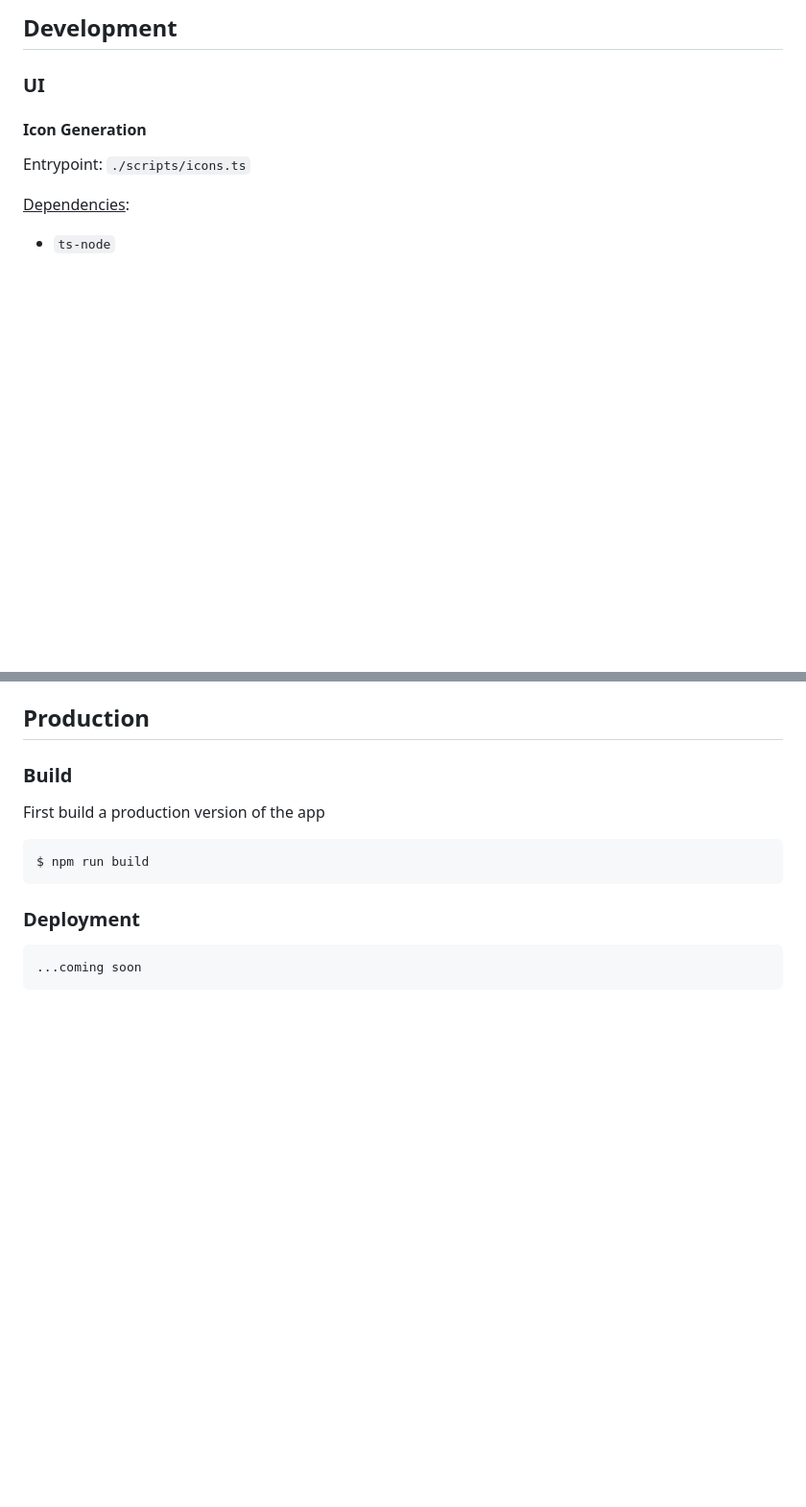
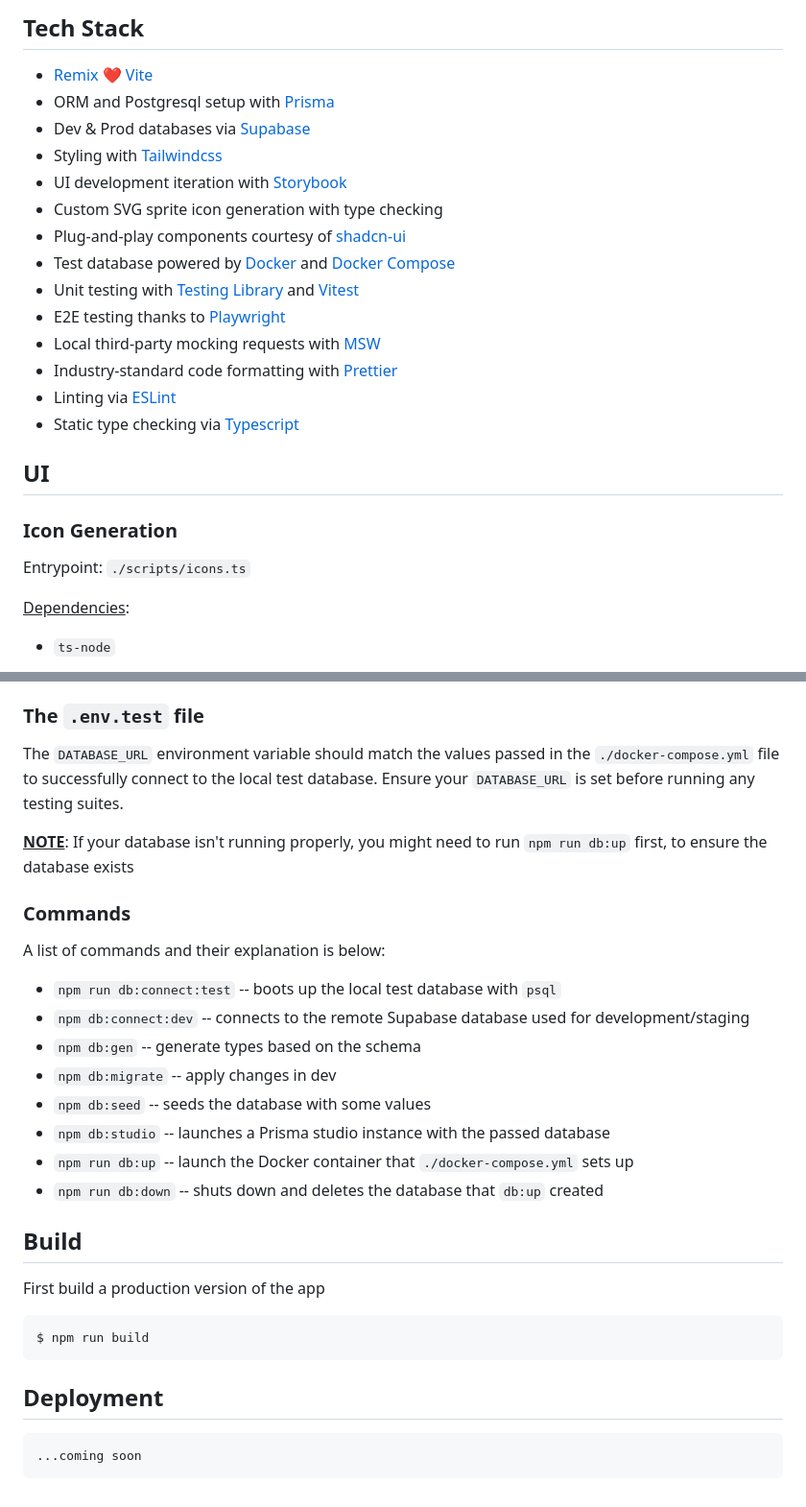
Before and after one commit to PeterEckIII/bourbon_nook, a Markdown page: README.md, 2 parts joined by grey strips. Shown at 96% size. GitHub-like rendering; blank space fills up the shorter version.

````diff
--- a/README.md
+++ b/README.md
@@ -2,8 +3,24 @@
 
-## Development
-### UI
+## Tech Stack
+- [Remix ❤️ Vite](https://remix.run/docs/en/main/future/vite)
+- ORM and Postgresql setup with [Prisma](https://www.prisma.io/)
+- Dev & Prod databases via [Supabase](https://supabase.com/)
+- Styling with [Tailwindcss](https://tailwindcss.com/)
+- UI development iteration with [Storybook](https://storybook.js.org/)
+- Custom SVG sprite icon generation with type checking
+- Plug-and-play components courtesy of [shadcn-ui](https://ui.shadcn.com/)
+- Test database powered by [Docker](https://www.docker.com/) and [Docker Compose](https://docs.docker.com/compose/)
+- Unit testing with [Testing Library](https://testing-library.com/) and [Vitest](https://vitest.dev/)
+- E2E testing thanks to [Playwright](https://playwright.dev/)
+- Local third-party mocking requests with [MSW](https://mswjs.io/)
+- Industry-standard code formatting with [Prettier](https://prettier.io/)
+- Linting via [ESLint](https://eslint.org/)
+- Static type checking via [Typescript](https://www.typescriptlang.org/)
 
-#### Icon Generation
+
+## UI
+
+### Icon Generation
 Entrypoint: `./scripts/icons.ts`
 
 <u>Dependencies</u>:
@@ -118,15 +155,32 @@ Postgresql powers the data storage for this app and can be configured easily
 5. When you're done shut down the Docker container with `npm run db:down`
 
 
-## Production
-### Build
+### The `.env.test` file
+The `DATABASE_URL` environment variable should match the values passed in the `./docker-compose.yml` file to successfully connect to the local test database. Ensure your `DATABASE_URL` is set before running any testing suites.
+
+<u>**NOTE**</u>: If your database isn't running properly, you might need to run `npm run db:up` first, to ensure the database exists
+
+### Commands
+A list of commands and their explanation is below:
+- `npm run db:connect:test` -- boots up the local test database with `psql`
+- `npm db:connect:dev` -- connects to the remote Supabase database used for development/staging
+- `npm db:gen` -- generate types based on the schema
+- `npm db:migrate` -- apply changes in dev
+- `npm db:seed` -- seeds the database with some values
+- `npm db:studio` -- launches a Prisma studio instance with the passed database
+- `npm run db:up` -- launch the Docker container that `./docker-compose.yml` sets up
+- `npm run db:down` -- shuts down and deletes the database that `db:up` created
+
+
+
+## Build
 First build a production version of the app
 ```
 $ npm run build
 ```
 
 
-### Deployment
+## Deployment
 ```
 ...coming soon
 ```
````
Also changed, not shown: other parts of README.md (+34 -13 lines).
